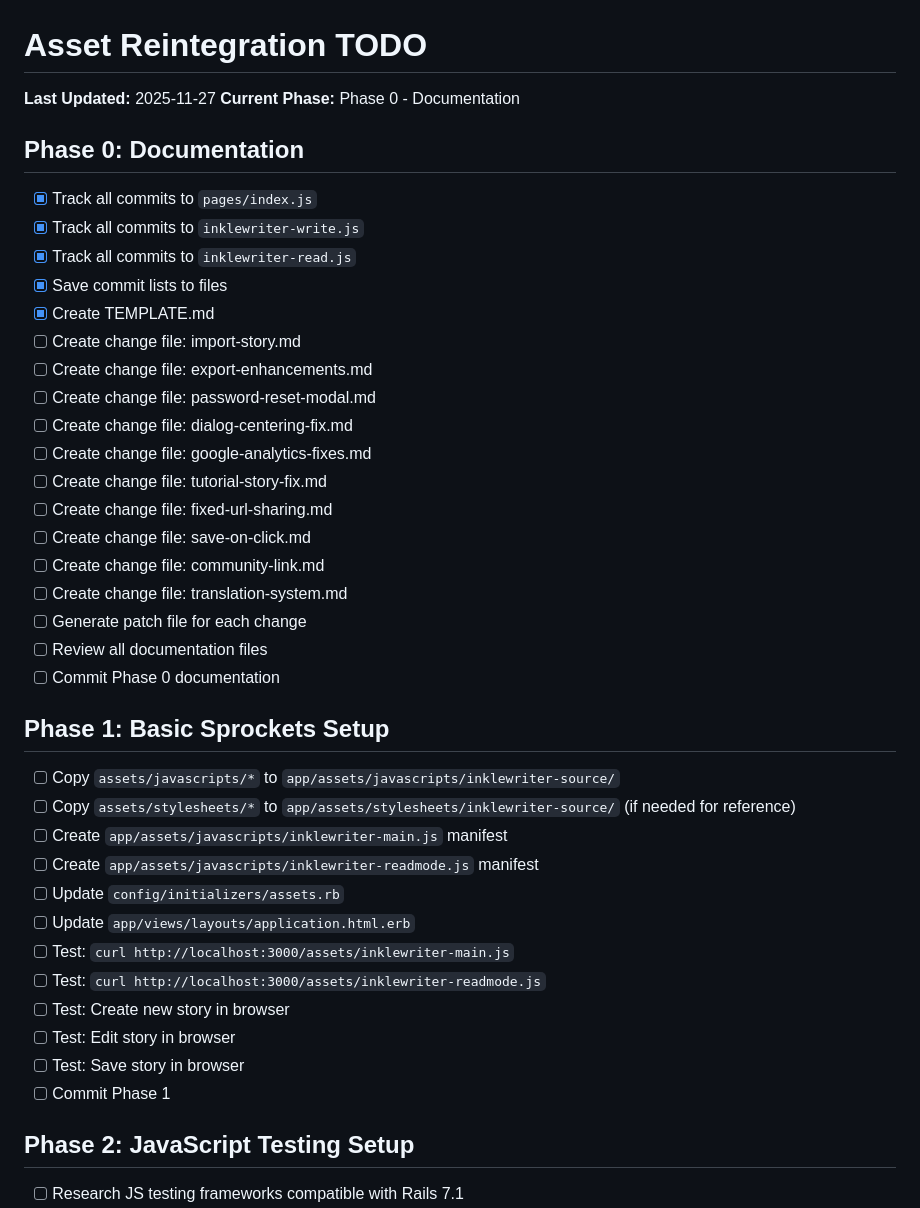
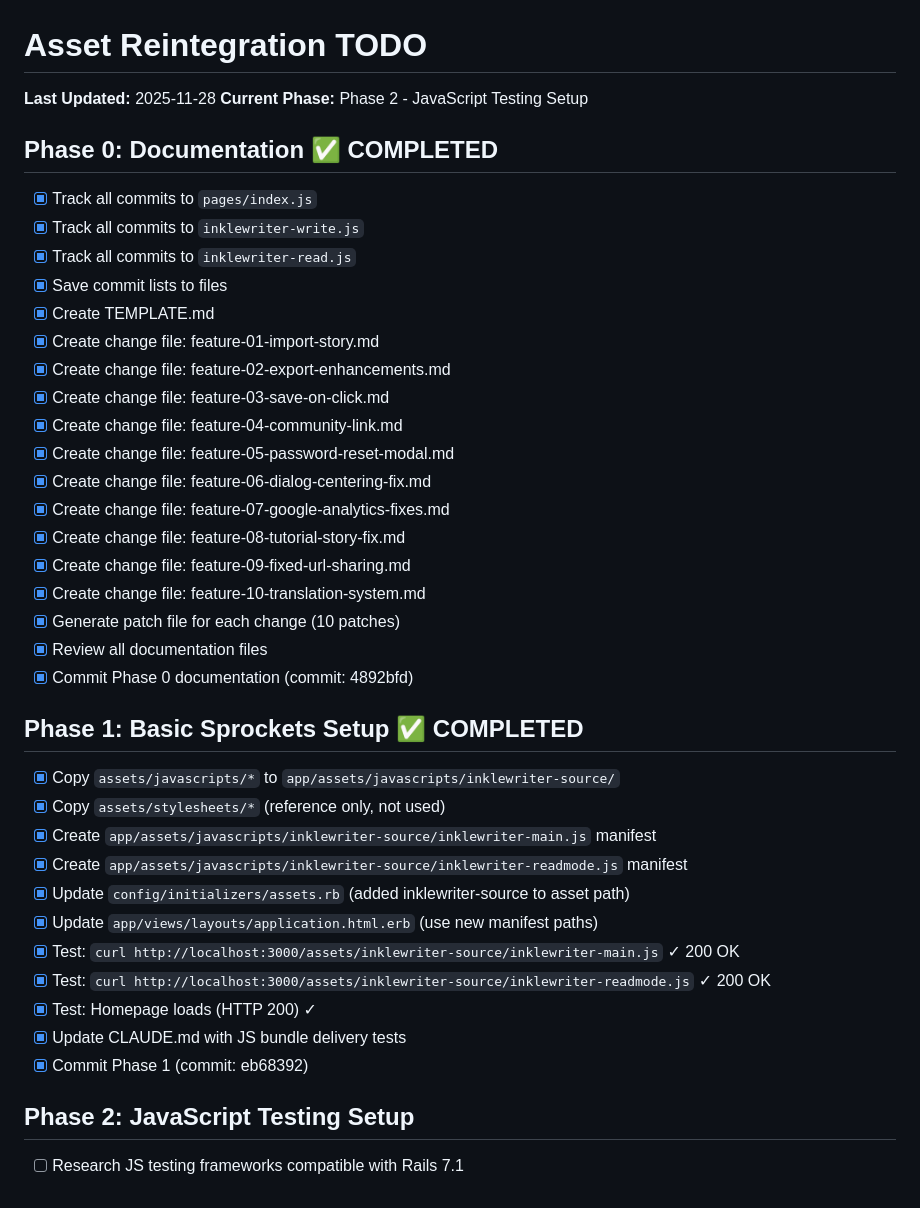
Before and after one commit to inklewriter/freeinklewriter, a Markdown page: .tasks/20251127-assets/TODO.md, the part around the change. Drawn GitHub-style.

Commit message:
docs(assets): update TODO.md - Phase 0 and 1 completed

```diff
--- a/.tasks/20251127-assets/TODO.md
+++ b/.tasks/20251127-assets/TODO.md
@@ -1,43 +1,42 @@
 # Asset Reintegration TODO
 
-**Last Updated:** 2025-11-27
-**Current Phase:** Phase 0 - Documentation
+**Last Updated:** 2025-11-28
+**Current Phase:** Phase 2 - JavaScript Testing Setup
 
-## Phase 0: Documentation
+## Phase 0: Documentation ✅ COMPLETED
 
 - [x] Track all commits to `pages/index.js`
 - [x] Track all commits to `inklewriter-write.js`
 - [x] Track all commits to `inklewriter-read.js`
 - [x] Save commit lists to files
 - [x] Create TEMPLATE.md
-- [ ] Create change file: import-story.md
-- [ ] Create change file: export-enhancements.md
-- [ ] Create change file: password-reset-modal.md
-- [ ] Create change file: dialog-centering-fix.md
-- [ ] Create change file: google-analytics-fixes.md
-- [ ] Create change file: tutorial-story-fix.md
-- [ ] Create change file: fixed-url-sharing.md
-- [ ] Create change file: save-on-click.md
-- [ ] Create change file: community-link.md
-- [ ] Create change file: translation-system.md
-- [ ] Generate patch file for each change
-- [ ] Review all documentation files
-- [ ] Commit Phase 0 documentation
+- [x] Create change file: feature-01-import-story.md
+- [x] Create change file: feature-02-export-enhancements.md
+- [x] Create change file: feature-03-save-on-click.md
+- [x] Create change file: feature-04-community-link.md
+- [x] Create change file: feature-05-password-reset-modal.md
+- [x] Create change file: feature-06-dialog-centering-fix.md
+- [x] Create change file: feature-07-google-analytics-fixes.md
+- [x] Create change file: feature-08-tutorial-story-fix.md
+- [x] Create change file: feature-09-fixed-url-sharing.md
+- [x] Create change file: feature-10-translation-system.md
+- [x] Generate patch file for each change (10 patches)
+- [x] Review all documentation files
+- [x] Commit Phase 0 documentation (commit: 4892bfd)
 
-## Phase 1: Basic Sprockets Setup
+## Phase 1: Basic Sprockets Setup ✅ COMPLETED
 
-- [ ] Copy `assets/javascripts/*` to `app/assets/javascripts/inklewriter-source/`
-- [ ] Copy `assets/stylesheets/*` to `app/assets/stylesheets/inklewriter-source/` (if needed for reference)
-- [ ] Create `app/assets/javascripts/inklewriter-main.js` manifest
-- [ ] Create `app/assets/javascripts/inklewriter-readmode.js` manifest
-- [ ] Update `config/initializers/assets.rb`
-- [ ] Update `app/views/layouts/application.html.erb`
-- [ ] Test: `curl http://localhost:3000/assets/inklewriter-main.js`
-- [ ] Test: `curl http://localhost:3000/assets/inklewriter-readmode.js`
-- [ ] Test: Create new story in browser
-- [ ] Test: Edit story in browser
-- [ ] Test: Save story in browser
-- [ ] Commit Phase 1
+- [x] Copy `assets/javascripts/*` to `app/assets/javascripts/inklewriter-source/`
+- [x] Copy `assets/stylesheets/*` (reference only, not used)
+- [x] Create `app/assets/javascripts/inklewriter-source/inklewriter-main.js` manifest
+- [x] Create `app/assets/javascripts/inklewriter-source/inklewriter-readmode.js` manifest
+- [x] Update `config/initializers/assets.rb` (added inklewriter-source to asset path)
+- [x] Update `app/views/layouts/application.html.erb` (use new manifest paths)
+- [x] Test: `curl http://localhost:3000/assets/inklewriter-source/inklewriter-main.js` ✓ 200 OK
+- [x] Test: `curl http://localhost:3000/assets/inklewriter-source/inklewriter-readmode.js` ✓ 200 OK
+- [x] Test: Homepage loads (HTTP 200) ✓
+- [x] Update CLAUDE.md with JS bundle delivery tests
+- [x] Commit Phase 1 (commit: eb68392)
 
 ## Phase 2: JavaScript Testing Setup
 
```
